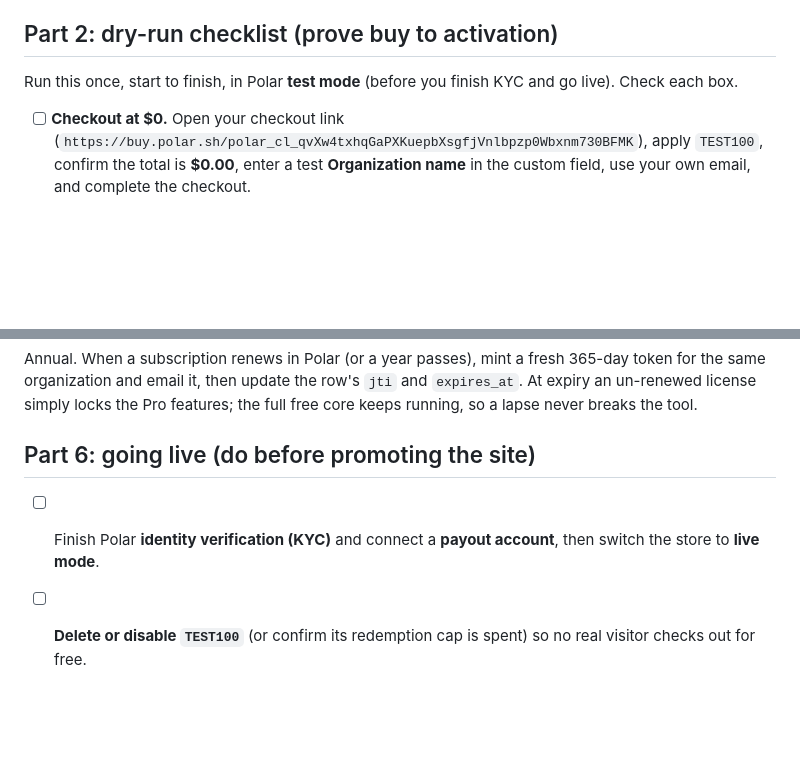
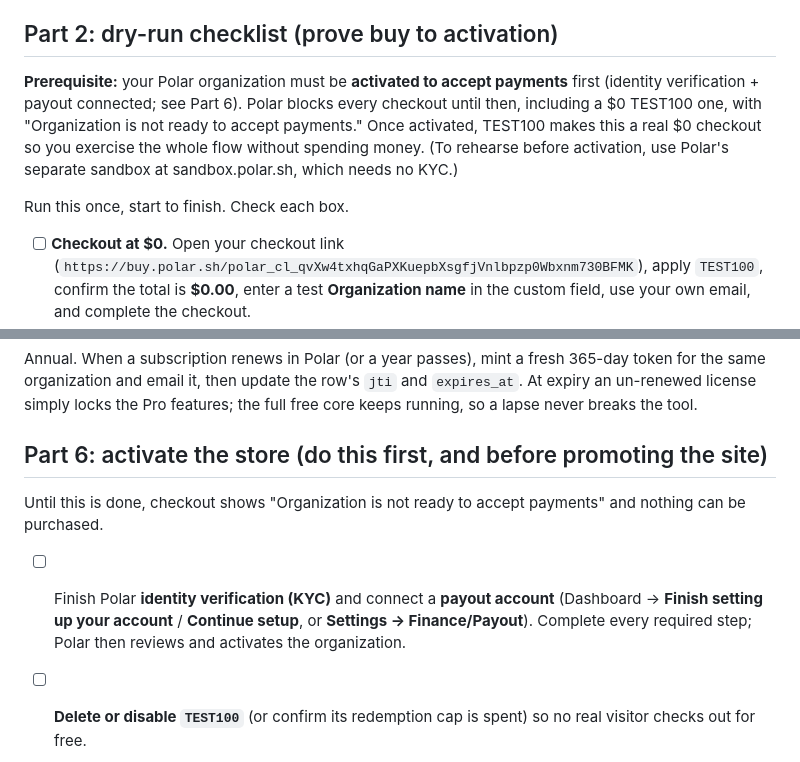
Before and after one commit to desledishant10/afterlife, a Markdown page: docs/SELLING.md, 2 parts joined by grey strips. Drawn GitHub-style; blank space fills up the shorter version.

Commit message:
SELLING.md: org must be payment-activated before the dry run
Polar blocks all checkouts (including a $0 TEST100 one) until the organization
is activated for payments, showing "Organization is not ready to accept
payments." Correct the runbook: activation (KYC + payout) is a prerequisite for
the dry run, not a later step; note sandbox.polar.sh for pre-activation rehearsal.

```diff
--- a/docs/SELLING.md
+++ b/docs/SELLING.md
@@ -29,8 +29,14 @@ flow without paying. Create it in Polar:
 
 ## Part 2: dry-run checklist (prove buy to activation)
 
-Run this once, start to finish, in Polar **test mode** (before you finish KYC and
-go live). Check each box.
+**Prerequisite:** your Polar organization must be **activated to accept payments**
+first (identity verification + payout connected; see Part 6). Polar blocks every
+checkout until then, including a $0 TEST100 one, with "Organization is not ready
+to accept payments." Once activated, TEST100 makes this a real $0 checkout so you
+exercise the whole flow without spending money. (To rehearse before activation,
+use Polar's separate sandbox at sandbox.polar.sh, which needs no KYC.)
+
+Run this once, start to finish. Check each box.
 
 - [ ] **Checkout at $0.** Open your checkout link
       (`https://buy.polar.sh/polar_cl_qvXw4txhqGaPXKuepbXsgfjVnlbpzp0Wbxnm730BFMK`),
@@ -110,10 +116,15 @@ Annual. When a subscription renews in Polar (or a year passes), mint a fresh
 `jti` and `expires_at`. At expiry an un-renewed license simply locks the Pro
 features; the full free core keeps running, so a lapse never breaks the tool.
 
-## Part 6: going live (do before promoting the site)
+## Part 6: activate the store (do this first, and before promoting the site)
+
+Until this is done, checkout shows "Organization is not ready to accept
+payments" and nothing can be purchased.
 
 - [ ] Finish Polar **identity verification (KYC)** and connect a **payout
-      account**, then switch the store to **live mode**.
+      account** (Dashboard → **Finish setting up your account** / **Continue
+      setup**, or **Settings → Finance/Payout**). Complete every required step;
+      Polar then reviews and activates the organization.
 - [ ] **Delete or disable `TEST100`** (or confirm its redemption cap is spent) so
       no real visitor checks out for free.
 - [ ] Confirm the signing key is **backed up offsite** (see
```
